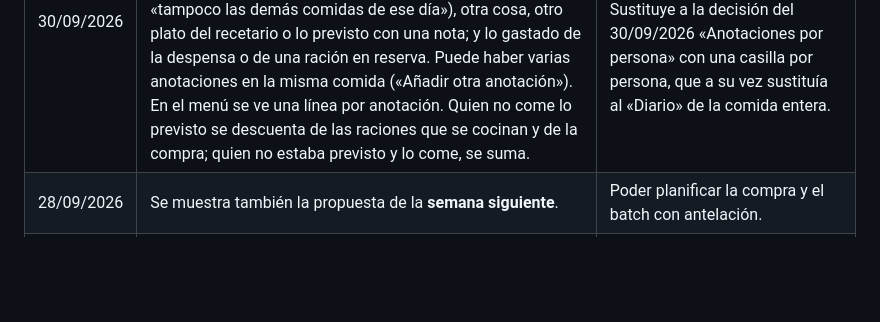
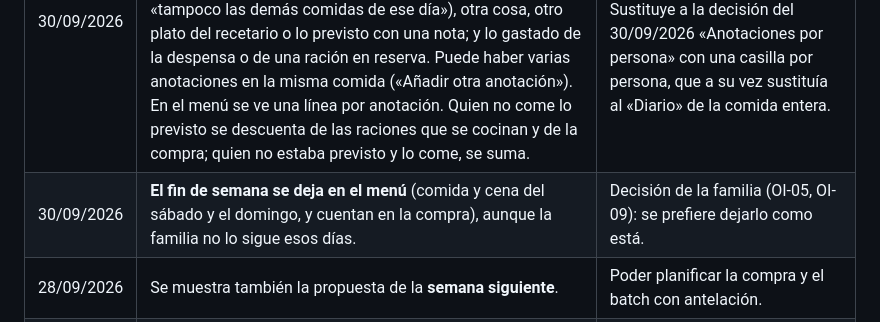
Before and after one commit to colladoterroba-desing/AgenteMenu, a Markdown page: decisions.md, the part around the change. Drawn GitHub-style; blank space fills up the shorter version.

```diff
--- a/decisions.md
+++ b/decisions.md
@@ -11,6 +11,7 @@ Cuando no se anotó el motivo en su momento, figura «sin anotar».
 | 30/09/2026 | **El menú no se valida.** No hay botones de aprobar ni herramienta `validar_menu`. Se publica tal cual. | El menú es un proceso vivo que se adapta a lo que se apunta en el diario (lo que se come de verdad, lo cocinado y los comentarios). Validarlo no tiene sentido si cambia cada día. Sustituye a la decisión del 28/09/2026 («menú en borrador hasta que CCT lo valide»). |
 | 30/09/2026 | **«Actualizar menú»** revisa los días que quedan (desde mañana) con el diario, los comentarios, lo cocinado y la despensa. Claude propone cambios; la familia elige cuáles se aplican y cada uno se puede deshacer. | El menú se ajusta a lo que pasa en casa sin rehacerlo entero. Elegir los cambios no es validar el menú: evita que se apliquen cambios que Claude se invente (OI-39). Confirmado el 30/09/2026: Claude sigue viendo lo que se comió en los días pasados para reequilibrar la semana, pero solo cambia los días que quedan. |
 | 30/09/2026 | **Anotaciones en cada comida del menú.** Si no se apunta nada, se da por hecho que cada uno comió lo previsto (no hay que marcar nada). Cada comida tiene un solo botón «Anotaciones»; en la ventana, cada anotación dice a quién se refiere (una o varias personas) y qué pasó: no come (con «tampoco las demás comidas de ese día»), otra cosa, otro plato del recetario o lo previsto con una nota; y lo gastado de la despensa o de una ración en reserva. Puede haber varias anotaciones en la misma comida («Añadir otra anotación»). En el menú se ve una línea por anotación. Quien no come lo previsto se descuenta de las raciones que se cocinan y de la compra; quien no estaba previsto y lo come, se suma. | Apuntar solo lo que no sale como estaba previsto, sin revisar todas las comidas. Sustituye a la decisión del 30/09/2026 «Anotaciones por persona» con una casilla por persona, que a su vez sustituía al «Diario» de la comida entera. |
+| 30/09/2026 | **El fin de semana se deja en el menú** (comida y cena del sábado y el domingo, y cuentan en la compra), aunque la familia no lo sigue esos días. | Decisión de la familia (OI-05, OI-09): se prefiere dejarlo como está. |
 | 28/09/2026 | Se muestra también la propuesta de la **semana siguiente**. | Poder planificar la compra y el batch con antelación. |
 | 30/09/2026 | **Rotación de semanas:** la semana A es la semana en curso y la B la próxima. El lunes en que empieza la próxima, pasa a ser la semana en curso (la página lo detecta por la fecha) y el menú anterior se guarda en `data/historial/`. Después hay que preparar la nueva próxima semana. Las casillas del menú se identifican por el lunes de su semana, no por la letra. | El menú siempre muestra la semana que toca. Con la letra, el diario y lo cocinado de una semana A se mezclarían con los de la siguiente semana A. |
 | 30/09/2026 | Cuando alguien come algo que ya estaba en casa (de la despensa o una ración en reserva), se elige en «Anotaciones» lo que se ha usado y se resta. Si la anotación se cambia o se quita, vuelve a la despensa. | Que la despensa refleje lo que hay en casa. |
```
Also changed, not shown: open-issues.md (+3 -3 lines).
